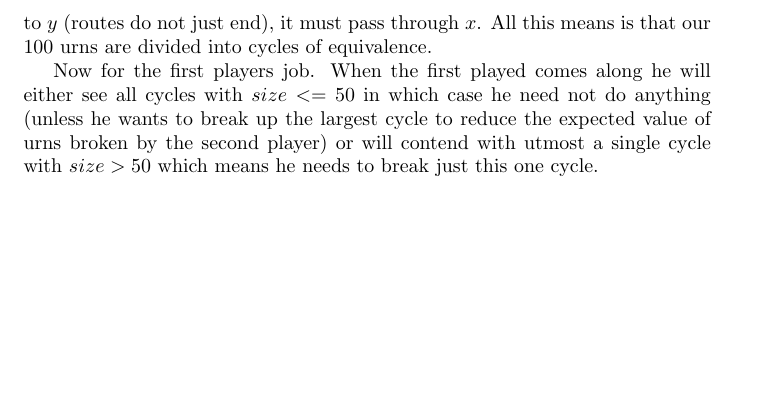
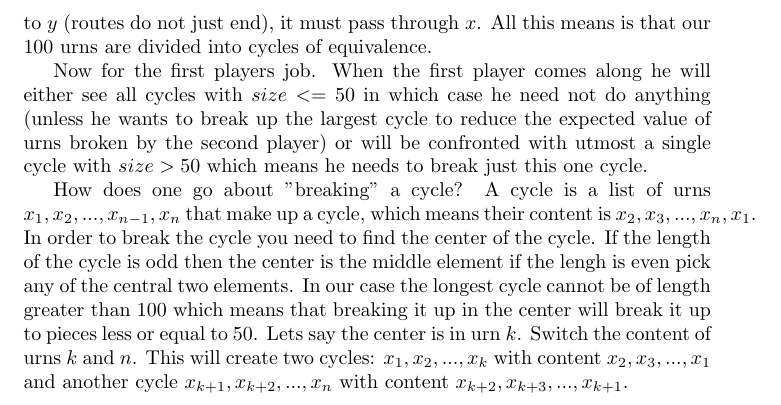
Before and after one commit to veltzer/riddles-book, a LaTeX document (src/riddles.tex): part of page 7 of 7, cut so that both start at the same text, the shorter picture padded with empty space. Compiled offline with pdfLaTeX.

Commit message:
fixed up the last riddle

```diff
--- a/src/riddles.tex
+++ b/src/riddles.tex
@@ -216,6 +216,8 @@ Here is the bad solution. Whenever the second person comes in he is given the ta
 
 Analysis: Can the second person get stuck in an infinite loop? No. There are only 100 urns so in the worst case scenario he will break all 100 urns and find the ball $x$ in the last one. Now lets take this further. Lets define an equivalence relation on the urns: two urns $x$ and $y$ are equivalent if there exists a route from $x$ to $y$. This is indeed an equivalence relation since there is always a route from $x$ to $x$. If there is a route from $x$ to $y$ then there is also a route from $y$ to $x$ since in our case there is only one route to each urn (only one urn carries the ball with it's number). Since starting a route from $y$ must eventually lead back to $y$ (routes do not just end), it must pass through $x$. All this means is that our 100 urns are divided into cycles of equivalence.
 
-Now for the first players job. When the first played comes along he will either see all cycles with $size<=50$ in which case he need not do anything (unless he wants to break up the largest cycle to reduce the expected value of urns broken by the second player) or will contend with utmost a single cycle with $size > 50$ which means he needs to break just this one cycle.
+Now for the first players job. When the first player comes along he will either see all cycles with $size<=50$ in which case he need not do anything (unless he wants to break up the largest cycle to reduce the expected value of urns broken by the second player) or will be confronted with utmost a single cycle with $size > 50$ which means he needs to break just this one cycle.
+
+How does one go about "breaking" a cycle? A cycle is a list of urns $x_1, x_2, ...,x_{n-1} ,x_n$ that make up a cycle, which means their content is $x_2, x_3,..., x_n, x_1$. In order to break the cycle you need to find the center of the cycle. If the length of the cycle is odd then the center is the middle element if the lengh is even pick any of the central two elements. In our case the longest cycle cannot be of length greater than $100$ which means that breaking it up in the center will  break it up to pieces less or equal to 50. Lets say the center is in urn $k$. Switch the content of urns $k$ and $n$. This will create two cycles: $x_1, x_2, ... , x_k$ with content $x_2, x_3, ... , x_1$ and another cycle $x_{k+1}, x_{k+2}, ... , x_n$ with content $x_{k+2}, x_{k+3}, ... , x_{k+1}$.
 
 \label{end}\end{document}
```
